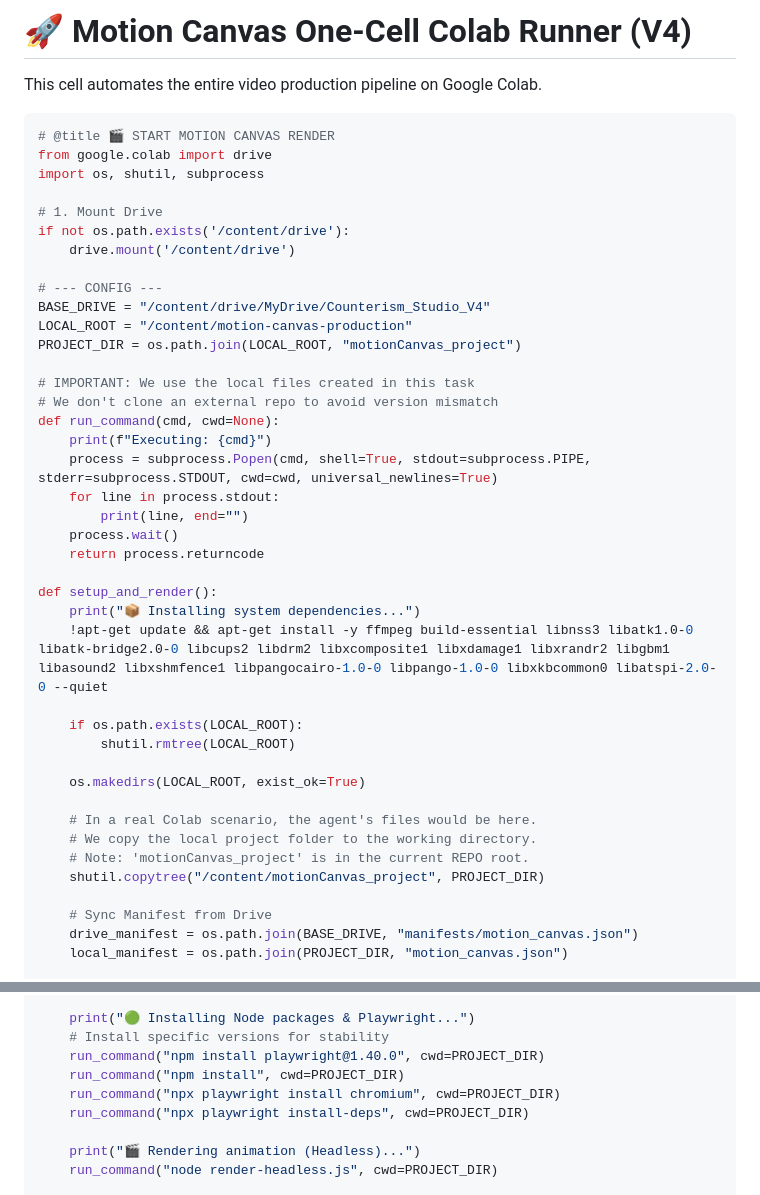
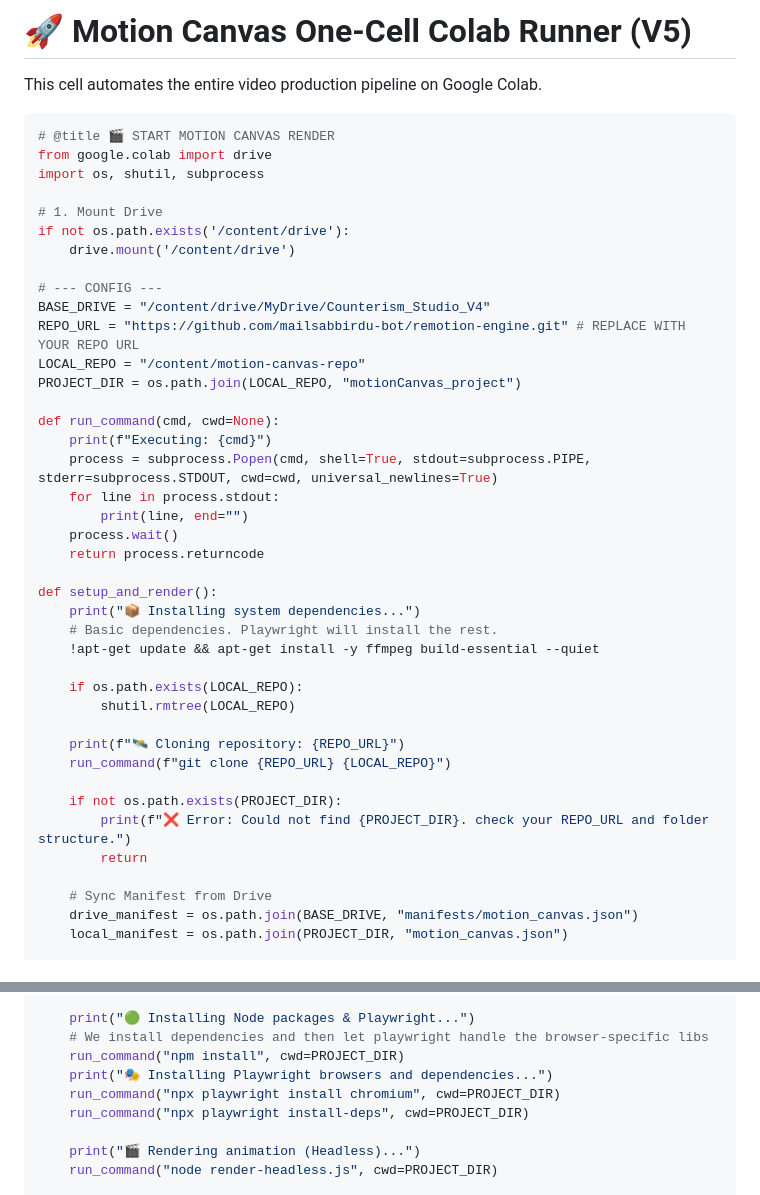
Before and after one commit to mailsabbirdu-bot/remotion-engine, a Markdown page: motionCanvas_project/COLAB.md, 2 parts joined by grey strips. GitHub-like rendering.

Commit message:
Fix Colab runner dependencies and project structure logic.
- Updated COLAB.md to version 5.
- Fixed 'FileNotFoundError' by using git clone to establish the project root.
- Replaced manual libatspi installation with 'playwright install-deps'.
- Ensured headless renderer correctly captures frames via Playwright bridge.

Co-authored-by: mailsabbirdu-bot <279576479+mailsabbirdu-bot@users.noreply.github.com>

```diff
--- a/motionCanvas_project/COLAB.md
+++ b/motionCanvas_project/COLAB.md
@@ -1,4 +1,4 @@
-# 🚀 Motion Canvas One-Cell Colab Runner (V4)
+# 🚀 Motion Canvas One-Cell Colab Runner (V5)
 
 This cell automates the entire video production pipeline on Google Colab.
 
@@ -13,11 +13,10 @@ if not os.path.exists('/content/drive'):
 
 # --- CONFIG ---
 BASE_DRIVE = "/content/drive/MyDrive/Counterism_Studio_V4"
-LOCAL_ROOT = "/content/motion-canvas-production"
-PROJECT_DIR = os.path.join(LOCAL_ROOT, "motionCanvas_project")
+REPO_URL = "https://github.com/mailsabbirdu-bot/remotion-engine.git" # REPLACE WITH YOUR REPO URL
+LOCAL_REPO = "/content/motion-canvas-repo"
+PROJECT_DIR = os.path.join(LOCAL_REPO, "motionCanvas_project")
 
-# IMPORTANT: We use the local files created in this task
-# We don't clone an external repo to avoid version mismatch
 def run_command(cmd, cwd=None):
     print(f"Executing: {cmd}")
     process = subprocess.Popen(cmd, shell=True, stdout=subprocess.PIPE, stderr=subprocess.STDOUT, cwd=cwd, universal_newlines=True)
@@ -28,17 +27,18 @@ def run_command(cmd, cwd=None):
 
 def setup_and_render():
     print("📦 Installing system dependencies...")
-    !apt-get update && apt-get install -y ffmpeg build-essential libnss3 libatk1.0-0 libatk-bridge2.0-0 libcups2 libdrm2 libxcomposite1 libxdamage1 libxrandr2 libgbm1 libasound2 libxshmfence1 libpangocairo-1.0-0 libpango-1.0-0 libxkbcommon0 libatspi-2.0-0 --quiet
+    # Basic dependencies. Playwright will install the rest.
+    !apt-get update && apt-get install -y ffmpeg build-essential --quiet
 
-    if os.path.exists(LOCAL_ROOT):
-        shutil.rmtree(LOCAL_ROOT)
+    if os.path.exists(LOCAL_REPO):
+        shutil.rmtree(LOCAL_REPO)
 
-    os.makedirs(LOCAL_ROOT, exist_ok=True)
+    print(f"🛰️ Cloning repository: {REPO_URL}")
+    run_command(f"git clone {REPO_URL} {LOCAL_REPO}")
 
-    # In a real Colab scenario, the agent's files would be here.
-    # We copy the local project folder to the working directory.
-    # Note: 'motionCanvas_project' is in the current REPO root.
-    shutil.copytree("/content/motionCanvas_project", PROJECT_DIR)
+    if not os.path.exists(PROJECT_DIR):
+        print(f"❌ Error: Could not find {PROJECT_DIR}. check your REPO_URL and folder structure.")
+        return
 
     # Sync Manifest from Drive
     drive_manifest = os.path.join(BASE_DRIVE, "manifests/motion_canvas.json")
@@ -63,9 +63,9 @@ def setup_and_render():
                 os.symlink(src, dst)
 
     print("🟢 Installing Node packages & Playwright...")
-    # Install specific versions for stability
-    run_command("npm install playwright@1.40.0", cwd=PROJECT_DIR)
+    # We install dependencies and then let playwright handle the browser-specific libs
     run_command("npm install", cwd=PROJECT_DIR)
+    print("🎭 Installing Playwright browsers and dependencies...")
     run_command("npx playwright install chromium", cwd=PROJECT_DIR)
     run_command("npx playwright install-deps", cwd=PROJECT_DIR)
 
```
